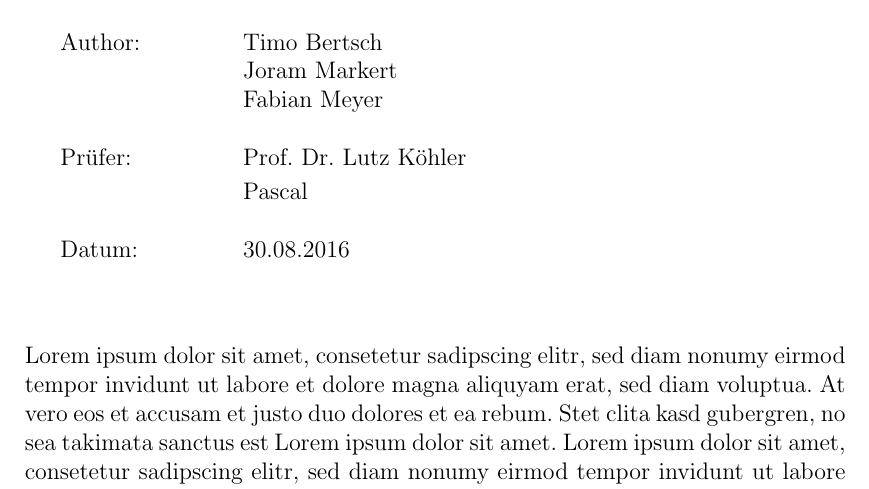
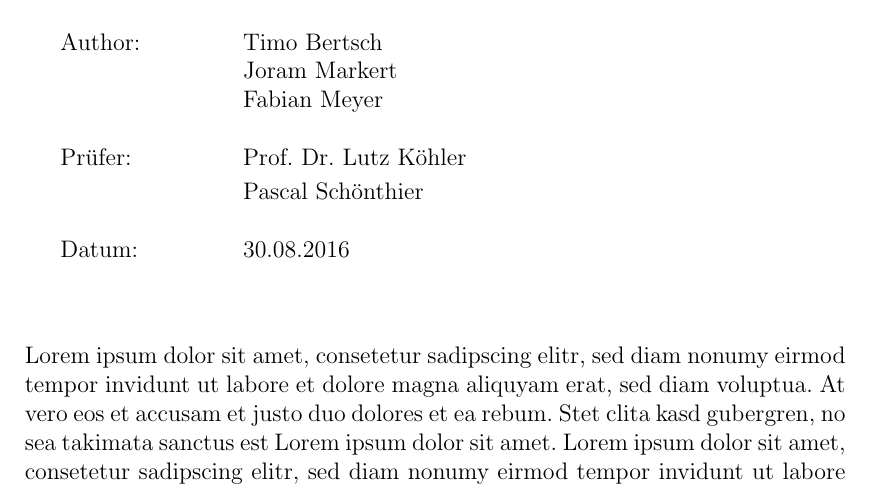
Before and after one commit to AvS2016/ParallelTSP, a LaTeX document (doc/ausarbeitung/AvS_Paralleles_TSP.tex): part of page 2 of 21, cut so that both start at the same text. The pictures show the PDF file doc/ausarbeitung/AvS_Paralleles_TSP.pdf that the author committed with the source.

Commit message:
Add surname of pascal

```diff
--- a/doc/ausarbeitung/AvS_Paralleles_TSP.tex
+++ b/doc/ausarbeitung/AvS_Paralleles_TSP.tex
@@ -39,7 +39,7 @@
 \newcommand{\autorAbs}{Timo Bertsch\\ & Joram Markert\\ & Fabian Meyer}
 \newcommand{\studiengang}{Master Computer Science}
 \newcommand{\prueferA}{Prof. Dr. Lutz Köhler}
-\newcommand{\prueferB}{Pascal}
+\newcommand{\prueferB}{Pascal Schönthier}
 
 \newcommand{\zusammenfassung}{Lorem ipsum dolor sit amet, consetetur sadipscing elitr, sed diam nonumy eirmod tempor invidunt ut labore et dolore magna aliquyam erat, sed diam voluptua. At vero eos et accusam et justo duo dolores et ea rebum. Stet clita kasd gubergren, no sea takimata sanctus est Lorem ipsum dolor sit amet. Lorem ipsum dolor sit amet, consetetur sadipscing elitr, sed diam nonumy eirmod tempor invidunt ut labore et dolore magna aliquyam erat, sed diam voluptua. At vero eos et accusam et justo duo dolores et ea rebum. Stet clita kasd gubergren, no sea takimata sanctus est Lorem ipsum dolor sit amet.}
 
```
Also changed, not shown: doc/ausarbeitung/AvS_Paralleles_TSP.pdf.
